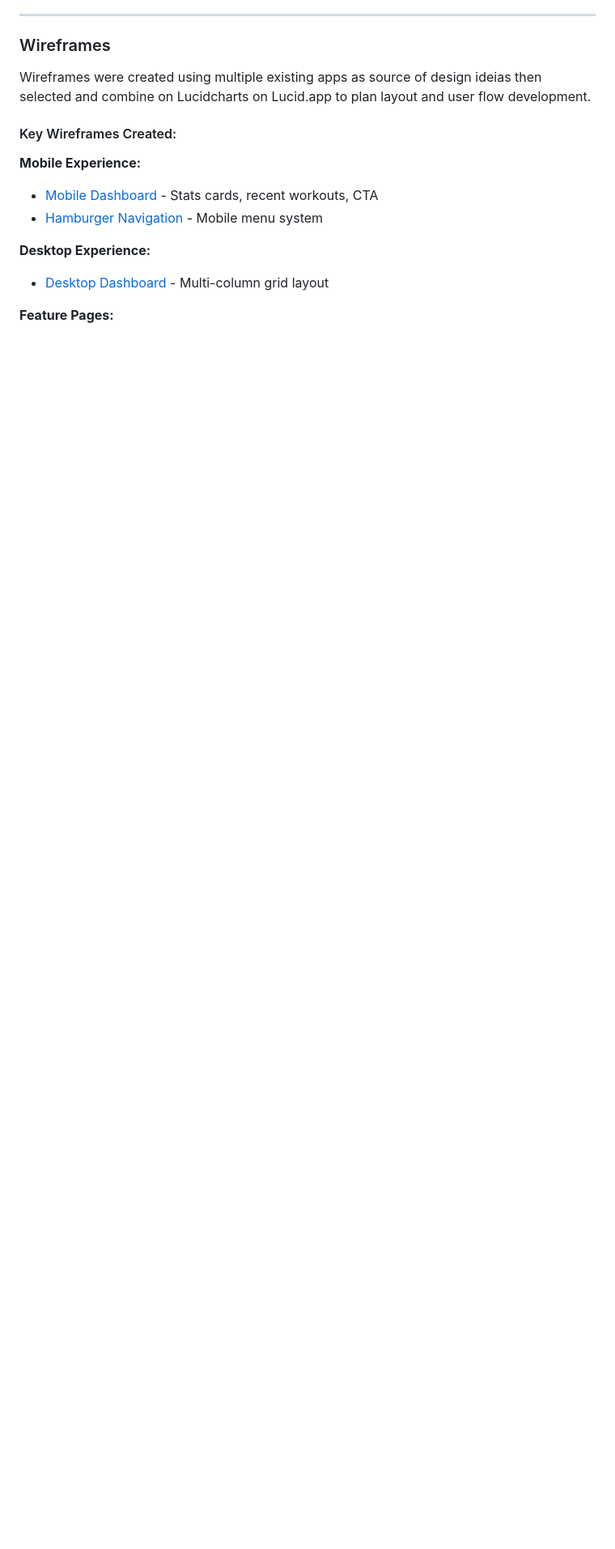
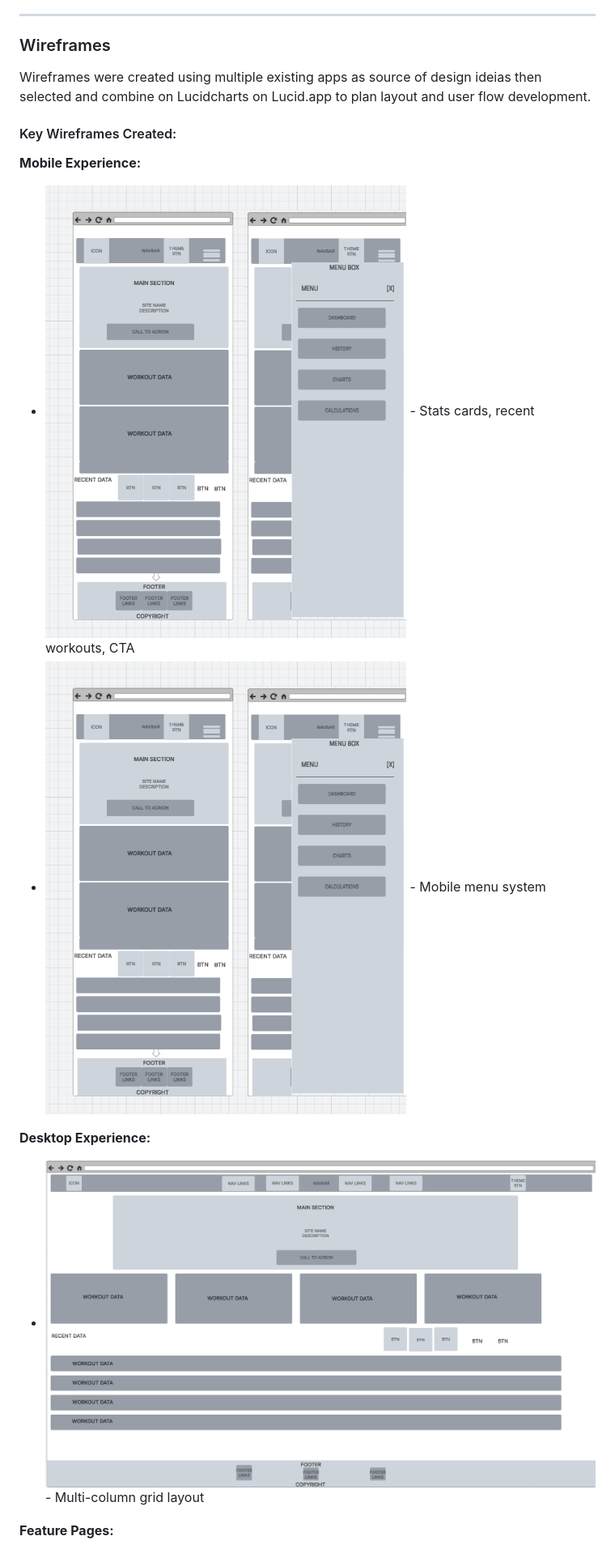
Before and after one commit to DonMarcao/fittrack, a Markdown page: readme.md, the part around one of its changes. Shown at 81% size. GitHub-like rendering; blank space fills up the shorter version.

```diff
--- a/readme.md
+++ b/readme.md
@@ -177,10 +177,10 @@ Wireframes were created using multiple existing apps as source of design ideias
 #### Key Wireframes Created:
 
 **Mobile Experience:**
-- [Mobile Dashboard](/docs/wireframes/mobile-wireframes.png) - Stats cards, recent workouts, CTA
-- [Hamburger Navigation](/docs/wireframes/mobile-wireframes.png) - Mobile menu system
+- ![Mobile Dashboard](/docs/wireframes/mobile-wireframes.png) - Stats cards, recent workouts, CTA
+- ![Hamburger Navigation](/docs/wireframes/mobile-wireframes.png) - Mobile menu system
 
 **Desktop Experience:**
-- [Desktop Dashboard](/docs/wireframes/dashboard-wireframe.png) - Multi-column grid layout
+- ![Desktop Dashboard](/docs/wireframes/dashboard-wireframe.png) - Multi-column grid layout
 
 **Feature Pages:**
```
Also changed, not shown: other parts of readme.md (+24 -24 lines), testing.md (+4 -4 lines).
